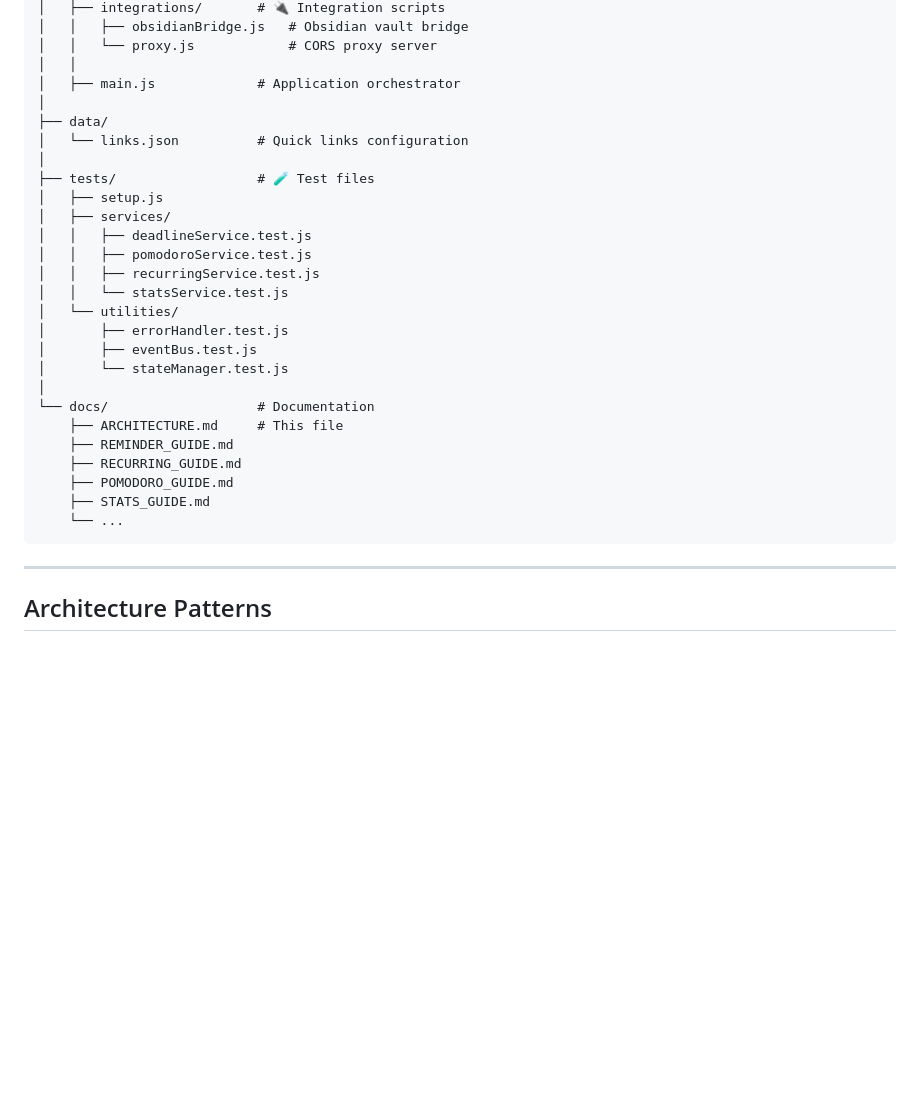
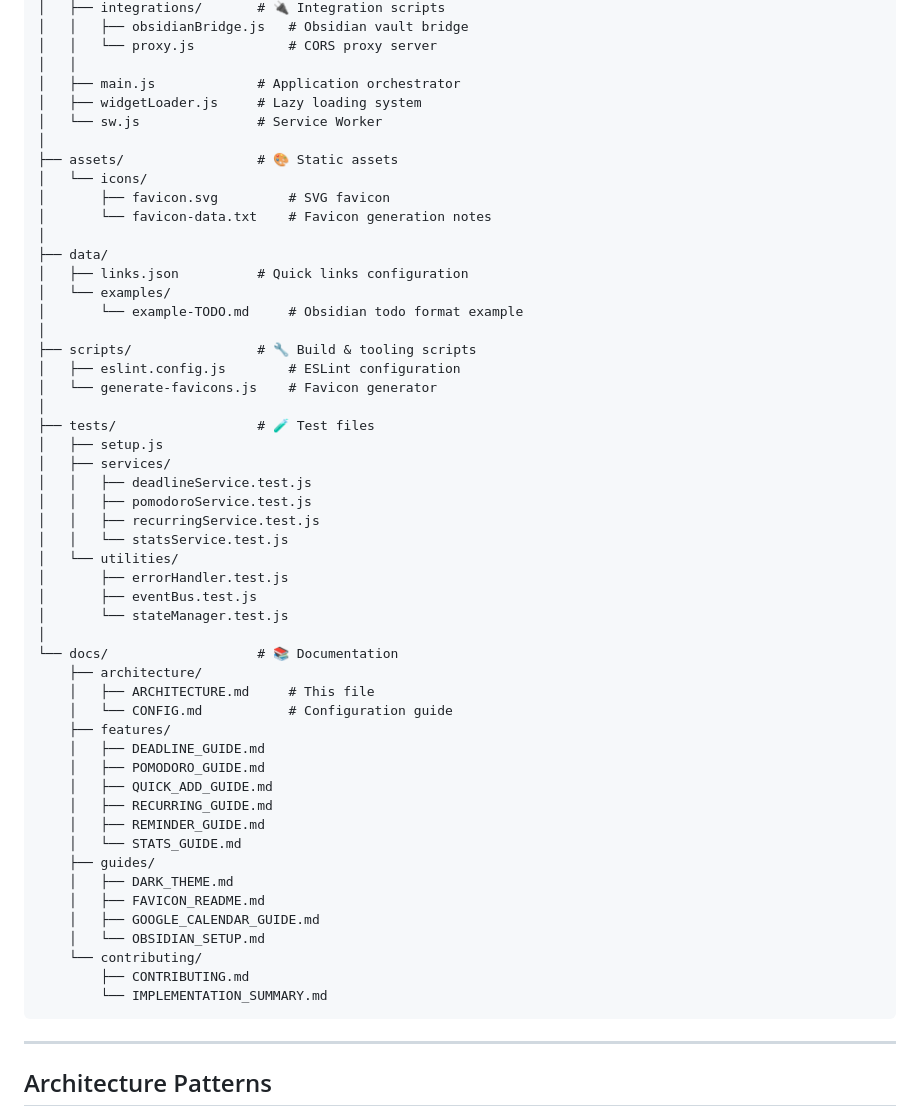
Before and after one commit to JFSvensson/Bifrost, a Markdown page: docs/architecture/ARCHITECTURE.md, the part around one of its changes. Rendered like a GitHub page; blank space fills up the shorter version.

Commit message:
Enhance documentation: Update project structure and add assets organization details

````diff
--- a/docs/architecture/ARCHITECTURE.md
+++ b/docs/architecture/ARCHITECTURE.md
@@ -111,9 +111,22 @@ bifrost/
 │   │   └── proxy.js            # CORS proxy server
 │   │
 │   ├── main.js             # Application orchestrator
+│   ├── widgetLoader.js     # Lazy loading system
+│   └── sw.js               # Service Worker
+│
+├── assets/                 # 🎨 Static assets
+│   └── icons/
+│       ├── favicon.svg         # SVG favicon
+│       └── favicon-data.txt    # Favicon generation notes
 │
 ├── data/
-│   └── links.json          # Quick links configuration
+│   ├── links.json          # Quick links configuration
+│   └── examples/
+│       └── example-TODO.md     # Obsidian todo format example
+│
+├── scripts/                # 🔧 Build & tooling scripts
+│   ├── eslint.config.js        # ESLint configuration
+│   └── generate-favicons.js    # Favicon generator
 │
 ├── tests/                  # 🧪 Test files
 │   ├── setup.js
@@ -127,13 +140,25 @@ bifrost/
 │       ├── eventBus.test.js
 │       └── stateManager.test.js
 │
-└── docs/                   # Documentation
-    ├── ARCHITECTURE.md     # This file
-    ├── REMINDER_GUIDE.md
-    ├── RECURRING_GUIDE.md
-    ├── POMODORO_GUIDE.md
-    ├── STATS_GUIDE.md
-    └── ...
+└── docs/                   # 📚 Documentation
+    ├── architecture/
+    │   ├── ARCHITECTURE.md     # This file
+    │   └── CONFIG.md           # Configuration guide
+    ├── features/
+    │   ├── DEADLINE_GUIDE.md
+    │   ├── POMODORO_GUIDE.md
+    │   ├── QUICK_ADD_GUIDE.md
+    │   ├── RECURRING_GUIDE.md
+    │   ├── REMINDER_GUIDE.md
+    │   └── STATS_GUIDE.md
+    ├── guides/
+    │   ├── DARK_THEME.md
+    │   ├── FAVICON_README.md
+    │   ├── GOOGLE_CALENDAR_GUIDE.md
+    │   └── OBSIDIAN_SETUP.md
+    └── contributing/
+        ├── CONTRIBUTING.md
+        └── IMPLEMENTATION_SUMMARY.md
 ```
 
 ---
````
Also changed, not shown: other parts of docs/architecture/ARCHITECTURE.md (+55 -0 lines).
